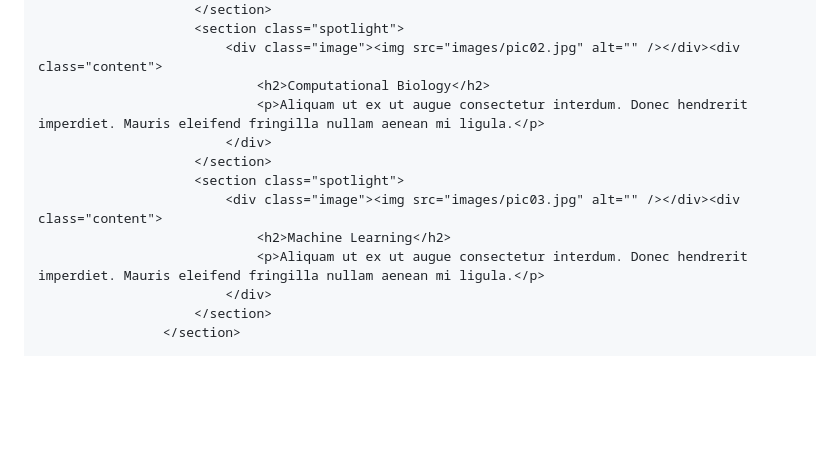
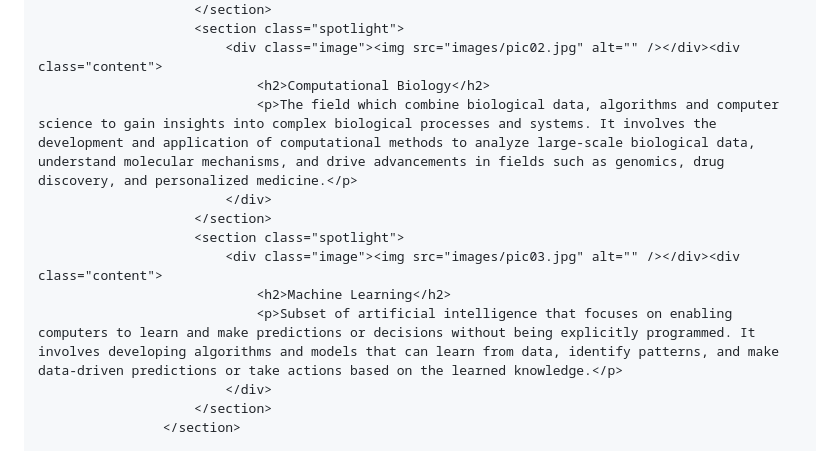
Before and after one commit to Gayathri-D17/Gayathri-D17.github.io, a Markdown page: README.md, the part around the change. Rendered like a GitHub page; blank space fills up the shorter version.

```diff
--- a/README.md
+++ b/README.md
@@ -78,13 +78,13 @@
 						<section class="spotlight">
 							<div class="image"><img src="images/pic02.jpg" alt="" /></div><div class="content">
 								<h2>Computational Biology</h2>
-								<p>Aliquam ut ex ut augue consectetur interdum. Donec hendrerit imperdiet. Mauris eleifend fringilla nullam aenean mi ligula.</p>
+								<p>The field which combine biological data, algorithms and computer science to gain insights into complex biological processes and systems. It involves the development and application of computational methods to analyze large-scale biological data, understand molecular mechanisms, and drive advancements in fields such as genomics, drug discovery, and personalized medicine.</p>
 							</div>
 						</section>
 						<section class="spotlight">
 							<div class="image"><img src="images/pic03.jpg" alt="" /></div><div class="content">
 								<h2>Machine Learning</h2>
-								<p>Aliquam ut ex ut augue consectetur interdum. Donec hendrerit imperdiet. Mauris eleifend fringilla nullam aenean mi ligula.</p>
+								<p>Subset of artificial intelligence that focuses on enabling computers to learn and make predictions or decisions without being explicitly programmed. It involves developing algorithms and models that can learn from data, identify patterns, and make data-driven predictions or take actions based on the learned knowledge.</p>
 							</div>
 						</section>
 					</section>
```
